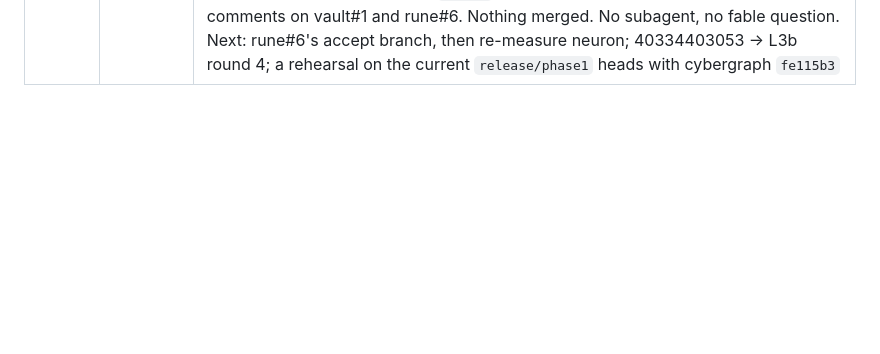
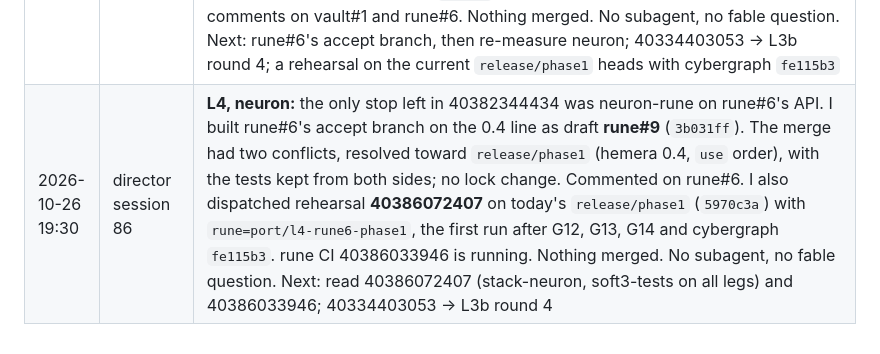
Before and after one commit to cyberia-to/soft3, a Markdown page: release/director/plan.md, the part around one of its changes. GitHub-like rendering; blank space fills up the shorter version.

```diff
--- a/release/director/plan.md
+++ b/release/director/plan.md
@@ -223,3 +223,4 @@ reading the order: G2 makes "green" checkable for every sibling PR; L1 → L2
 | 2026-10-26 18:55 | director session 82 | **G14 done.** Diagnostic 40377660594 (30× on #331's head `ff7e679`, only the workflow added): whole 20/20, streams-only 10/10, every iteration mined a block, 0 template retries, the lost-port respawn never needed. I reviewed the diff: the assertion is unchanged, the window is derived, and every other spawn failure still panics with the log. **Merged soft3#331 `494c90a`** into `release/phase1`. The tick's red file is 40357603776, which predates G12, G13 and G14. Done inline, no subagent, no fable question. Next: 40357603776 stack leg → L4 (D10 ask) and G6; 40334403053 → L3b round 4; a rehearsal on the current `release/phase1` heads to confirm soft3-tests green |
 | 2026-10-26 19:00 | director session 83 | Rehearsal 40357603776's stack leg was in, so I took **L4**. stack-cybergraph had exit 0 and was red only on warnings, and the warnings had a cause: my own port commit `91e1fd5` (session 71) had switched off 8 state-execution proof checks with `#[cfg(any())]`, and session 74's "58 passed" receipt did not say so. A sonnet subagent restored all 8 on zheng 0.4's certified `StateEvidence` (cybergraph `fe115b3`, `tests/` only). I reviewed it: every assertion is kept, two are added, and the context check is dropped because profile v3 has none (zheng `state.rs:11-15`). Receipt **40381219712**: cybergraph all ok, 0 warnings, 0 `cfg(any())`. #23 fast-forwarded; it stays the owner's (D10), so nothing was merged. The other reds of 40357603776's stack leg are mapped to rows in L4's cell. 1 subagent (sonnet), no fable question. Next: vault onto the tier (stack-vault stale lock, then stack-neuron); 40334403053 → L3b round 4; a rehearsal on the current `release/phase1` heads with cybergraph `fe115b3` |
 | 2026-10-26 19:25 | director session 85 | Session 84 dispatched diagnostic **40382344434** for vault and neuron, then died before reading it or writing the plan (`NEXT: ?` at 18:57). I read it as this session's unit (**L4**). vault is green on both refs: `main` needed only a fresh lock, and vault#1 (the owner's, the only source of neuron's `local-host`) passes 0 failed with 0 warnings. I committed its lock as `503d8c8` and opened draft **vault#12** as #1's accept branch (`decision`+`wide`). neuron now resolves, then fails in `neuron-rune` on API that only **rune#6** (the owner's `DECIDE`) has. Both are added to the D10 ask, with comments on vault#1 and rune#6. Nothing merged. No subagent, no fable question. Next: rune#6's accept branch, then re-measure neuron; 40334403053 → L3b round 4; a rehearsal on the current `release/phase1` heads with cybergraph `fe115b3` |
+| 2026-10-26 19:30 | director session 86 | **L4, neuron:** the only stop left in 40382344434 was neuron-rune on rune#6's API. I built rune#6's accept branch on the 0.4 line as draft **rune#9** (`3b031ff`). The merge had two conflicts, resolved toward `release/phase1` (hemera 0.4, `use` order), with the tests kept from both sides; no lock change. Commented on rune#6. I also dispatched rehearsal **40386072407** on today's `release/phase1` (`5970c3a`) with `rune=port/l4-rune6-phase1`, the first run after G12, G13, G14 and cybergraph `fe115b3`. rune CI 40386033946 is running. Nothing merged. No subagent, no fable question. Next: read 40386072407 (stack-neuron, soft3-tests on all legs) and 40386033946; 40334403053 → L3b round 4 |
```
Also changed, not shown: other parts of release/director/plan.md (+1 -1 lines), audit/release-2026-10-26/director.md (+5 -1 lines).
